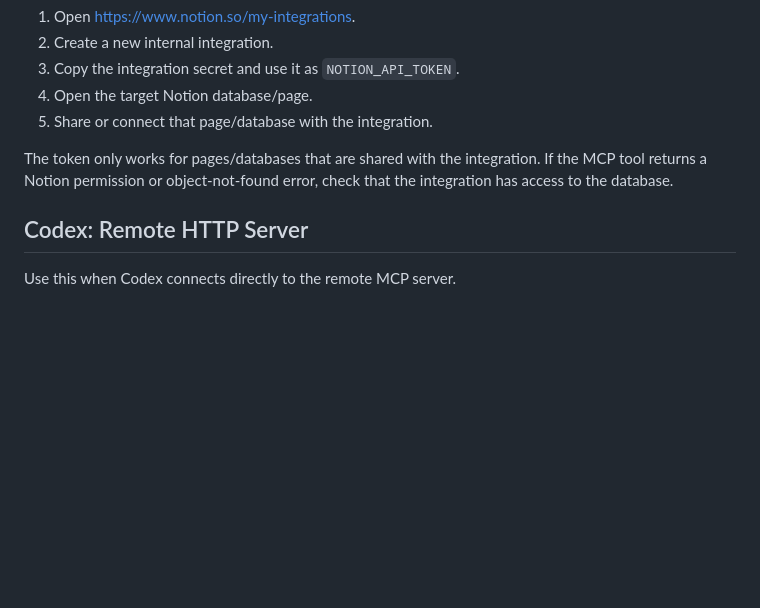
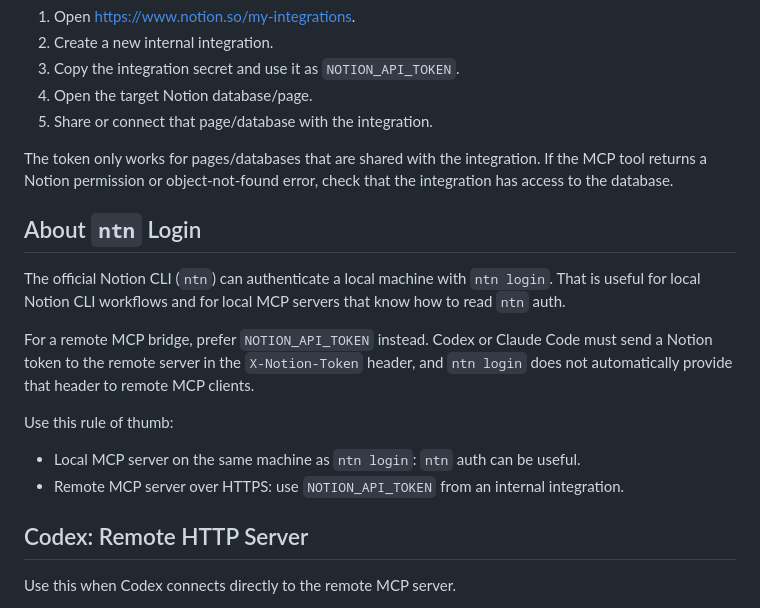
Before and after one commit to trisetiohidayat/notion-mcp, a Markdown page: docs/client.md, the part around the change. Drawn GitHub-style; blank space fills up the shorter version.

Commit message:
Document ntn auth guidance

```diff
--- a/docs/client.md
+++ b/docs/client.md
@@ -25,6 +25,17 @@ Use a Notion internal integration token when the client needs to send `NOTION_AP
 5. Share or connect that page/database with the integration.
 
 The token only works for pages/databases that are shared with the integration. If the MCP tool returns a Notion permission or object-not-found error, check that the integration has access to the database.
+
+## About `ntn` Login
+
+The official Notion CLI (`ntn`) can authenticate a local machine with `ntn login`. That is useful for local Notion CLI workflows and for local MCP servers that know how to read `ntn` auth.
+
+For a remote MCP bridge, prefer `NOTION_API_TOKEN` instead. Codex or Claude Code must send a Notion token to the remote server in the `X-Notion-Token` header, and `ntn login` does not automatically provide that header to remote MCP clients.
+
+Use this rule of thumb:
+
+- Local MCP server on the same machine as `ntn login`: `ntn` auth can be useful.
+- Remote MCP server over HTTPS: use `NOTION_API_TOKEN` from an internal integration.
 
 ## Codex: Remote HTTP Server
 
```
Also changed, not shown: docs/ai-install-client.md (+8 -0 lines).
